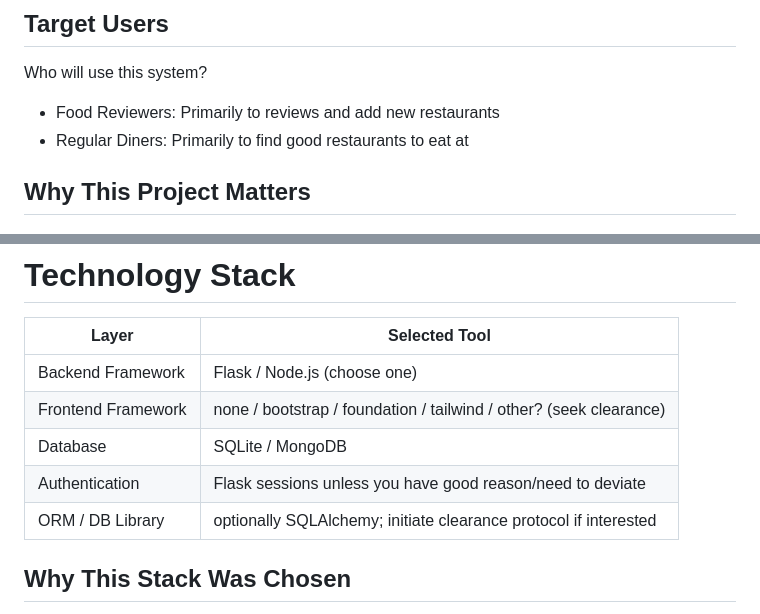
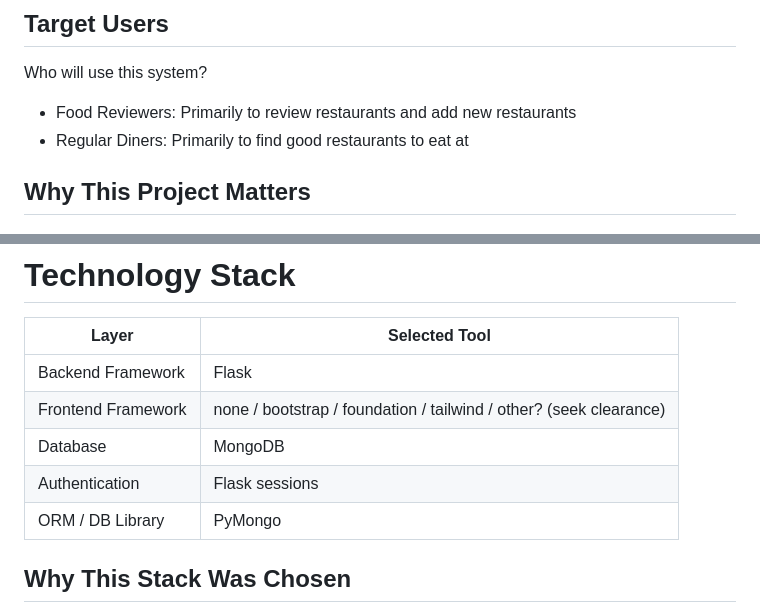
Before and after one commit to Paperdasher/kest_seanyutot_kalimulk_evank43_thomasm292, a Markdown page: design.md, 2 parts joined by grey strips. Rendered like a GitHub page.

```diff
--- a/design.md
+++ b/design.md
@@ -22,7 +22,7 @@ tummi will be a beli-clone that specifically caters towards Stuy students. On th
 
 Who will use this system?
 
-- Food Reviewers: Primarily to reviews and add new restaurants
+- Food Reviewers: Primarily to review restaurants and add new restaurants
 - Regular Diners: Primarily to find good restaurants to eat at
 
 
@@ -56,11 +56,11 @@ Features intentionally excluded:
 
 | Layer | Selected Tool |
 |---|---|
-| Backend Framework | Flask / Node.js (choose one) |
+| Backend Framework | Flask |
 | Frontend Framework | none / bootstrap / foundation / tailwind / other? (seek clearance) |
-| Database | SQLite / MongoDB |
-| Authentication | Flask sessions unless you have good reason/need to deviate |
-| ORM / DB Library | optionally SQLAlchemy; initiate clearance protocol if interested |
+| Database | MongoDB |
+| Authentication | Flask sessions |
+| ORM / DB Library | PyMongo |
 
 ## Why This Stack Was Chosen
 {your summary/recap of team discussions here}
```
